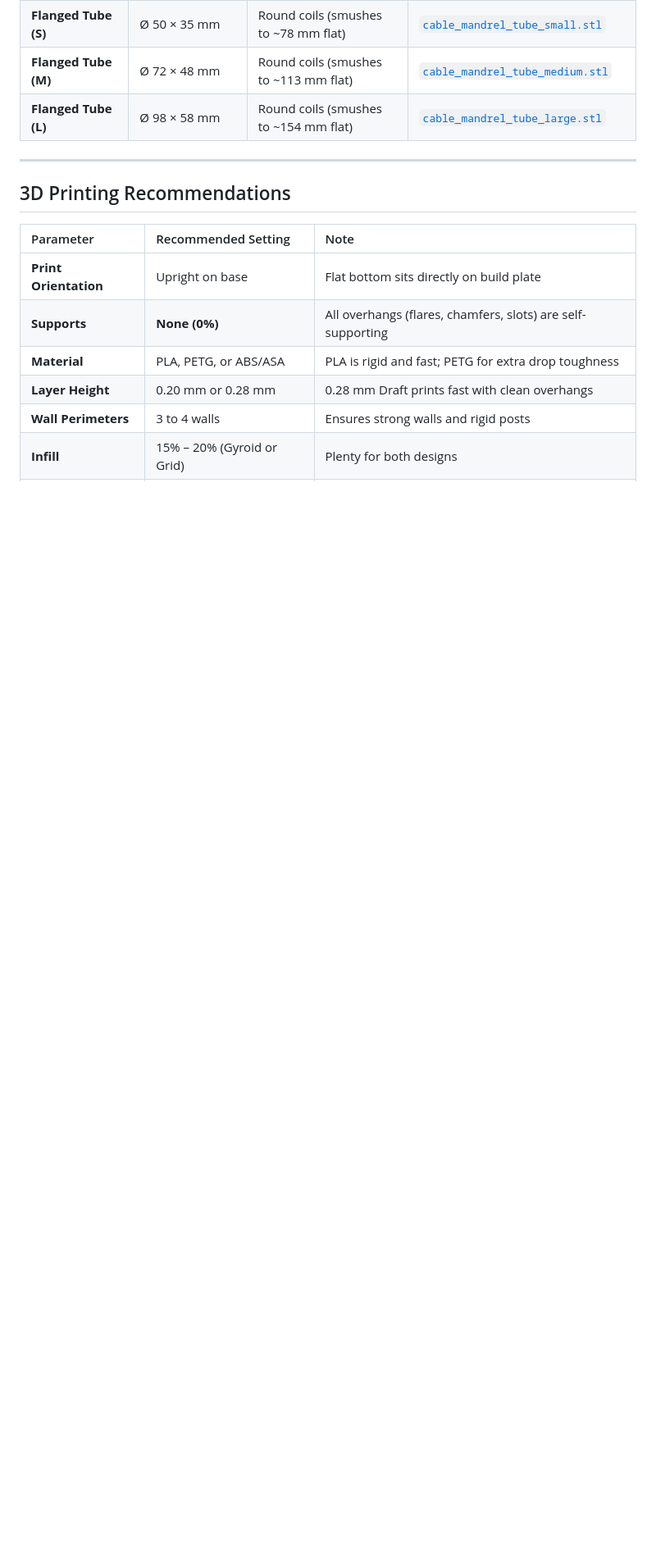
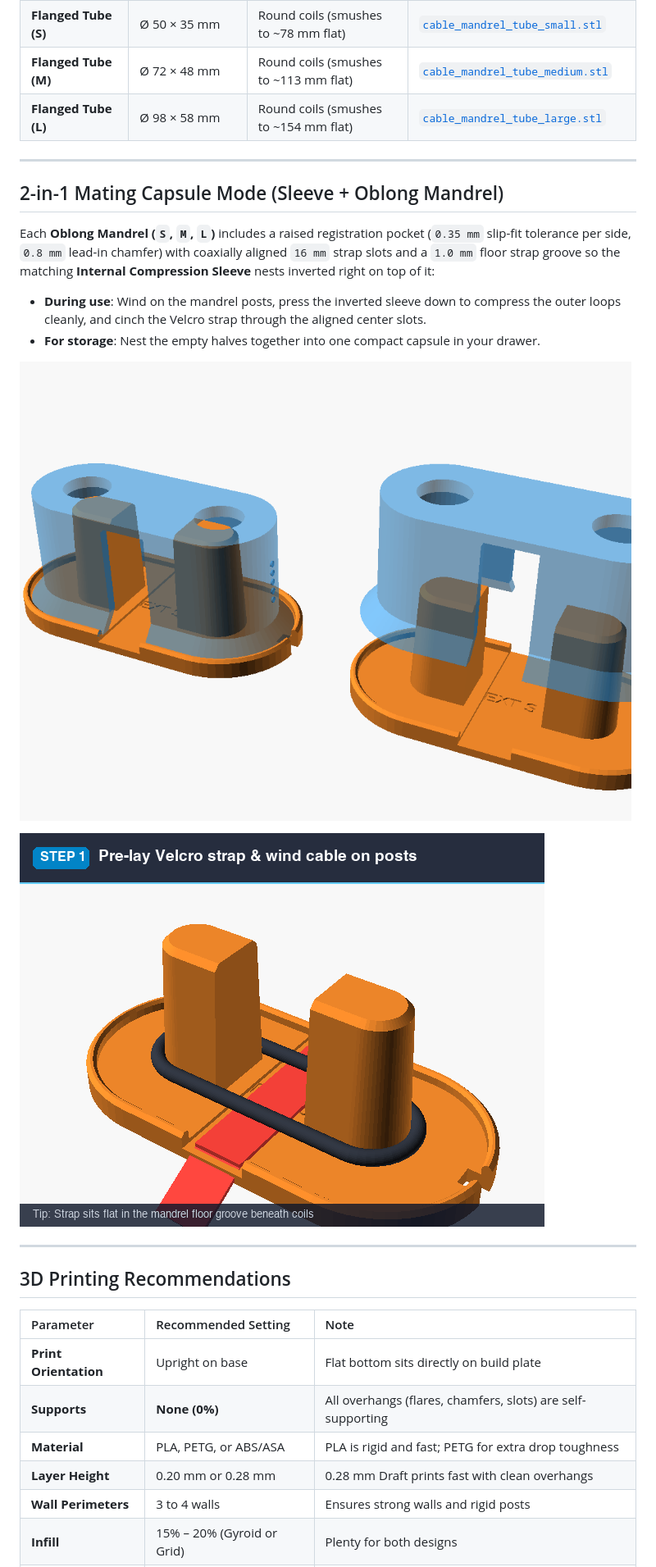
Before and after one commit to janlofredy/cable-coiling-jig, a Markdown page: README.md, the part around one of its changes. Shown at 82% size. GitHub-like rendering; pictures changed too: cable_combo_mated.png (added), cable_combo_usage.gif (added); blank space fills up the shorter version.

```diff
--- a/README.md
+++ b/README.md
@@ -64,6 +64,19 @@ This repository includes **two complementary designs**:
 | **Flanged Tube (S)** | Ø 50 × 35 mm | Round coils (smushes to ~78 mm flat) | [`cable_mandrel_tube_small.stl`](cable_mandrel_tube_small.stl) |
 | **Flanged Tube (M)** | Ø 72 × 48 mm | Round coils (smushes to ~113 mm flat) | [`cable_mandrel_tube_medium.stl`](cable_mandrel_tube_medium.stl) |
 | **Flanged Tube (L)** | Ø 98 × 58 mm | Round coils (smushes to ~154 mm flat) | [`cable_mandrel_tube_large.stl`](cable_mandrel_tube_large.stl) |
+
+---
+
+## 2-in-1 Mating Capsule Mode (Sleeve + Oblong Mandrel)
+
+Each **Oblong Mandrel (`S`, `M`, `L`)** includes a raised registration pocket (`0.35 mm` slip-fit tolerance per side, `0.8 mm` lead-in chamfer) with coaxially aligned `16 mm` strap slots and a `1.0 mm` floor strap groove so the matching **Internal Compression Sleeve** nests inverted right on top of it:
+
+- **During use**: Wind on the mandrel posts, press the inverted sleeve down to compress the outer loops cleanly, and cinch the Velcro strap through the aligned center slots.
+- **For storage**: Nest the empty halves together into one compact capsule in your drawer.
+
+![2-in-1 Mating Capsule Preview](cable_combo_mated.png)
+
+![How to Use 2-in-1 Mating Capsule](cable_combo_usage.gif)
 
 ---
 
```
Also changed, not shown: other parts of README.md (+3 -3 lines), cable_mandrel_oblong_large.png, cable_mandrel_oblong_medium.png, cable_mandrel_oblong_small.png, cable_mandrel_tube_large.png, 8 other files.
